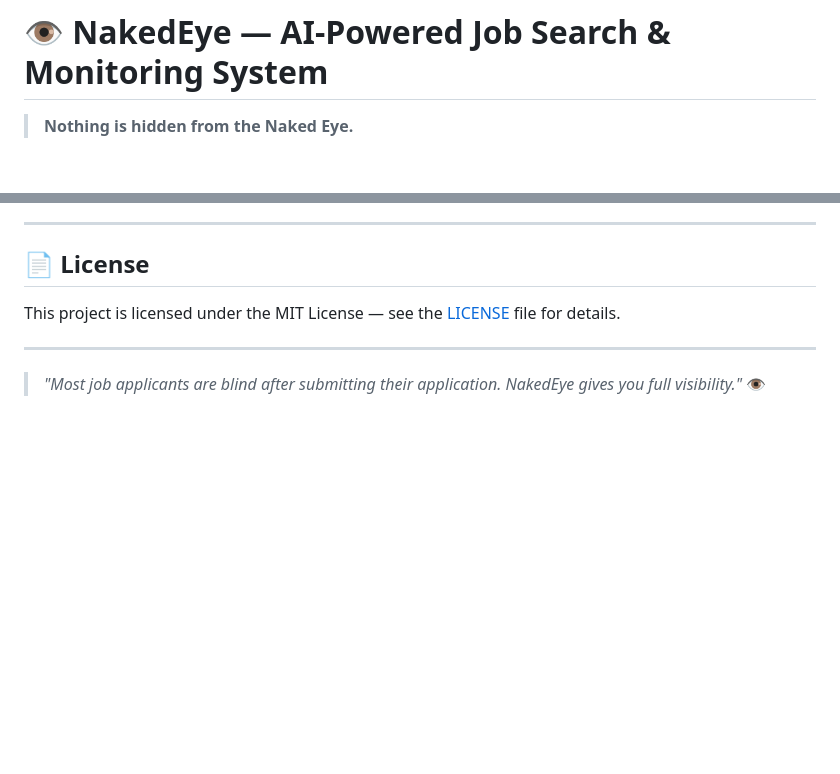
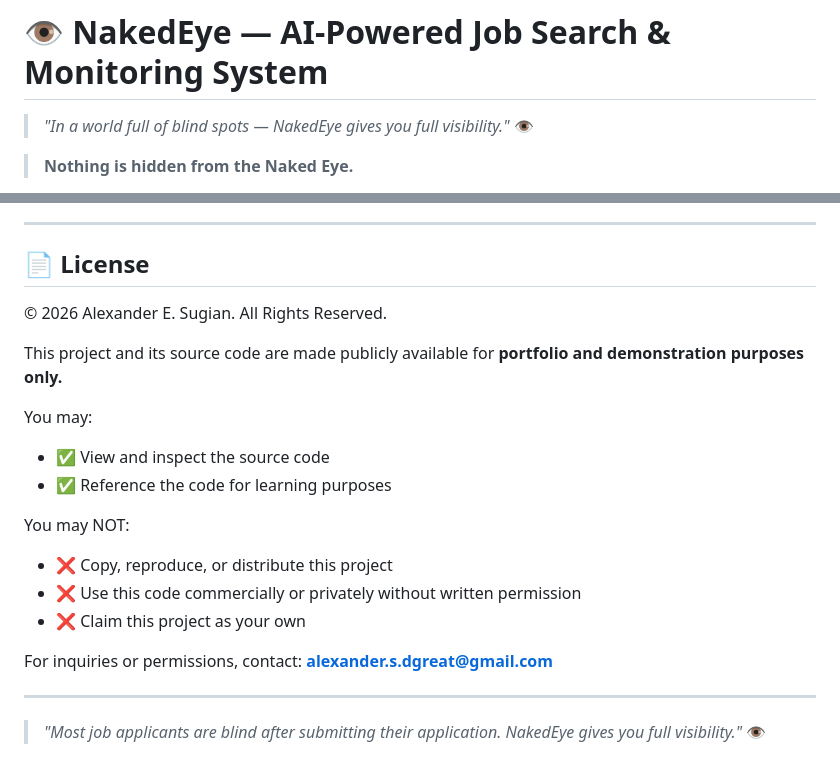
Before and after one commit to NakedEye47/NakedEye-Monitoring-System, a Markdown page: README.md, 2 parts joined by grey strips. GitHub-like rendering; blank space fills up the shorter version.

```diff
--- a/README.md
+++ b/README.md
@@ -1,4 +1,6 @@
 # 👁️ NakedEye — AI-Powered Job Search & Monitoring System
+
+> *"In a world full of blind spots — NakedEye gives you full visibility."* 👁️
 
 > **Nothing is hidden from the Naked Eye.**
 
@@ -437,7 +439,20 @@ docker compose restart api
 
 ## 📄 License
 
-This project is licensed under the MIT License — see the [LICENSE](LICENSE) file for details.
+© 2026 Alexander E. Sugian. All Rights Reserved.
+
+This project and its source code are made publicly available for **portfolio and demonstration purposes only.**
+
+You may:
+- ✅ View and inspect the source code
+- ✅ Reference the code for learning purposes
+
+You may NOT:
+- ❌ Copy, reproduce, or distribute this project
+- ❌ Use this code commercially or privately without written permission
+- ❌ Claim this project as your own
+
+For inquiries or permissions, contact: **alexander.s.dgreat@gmail.com**
 
 ---
 
```
